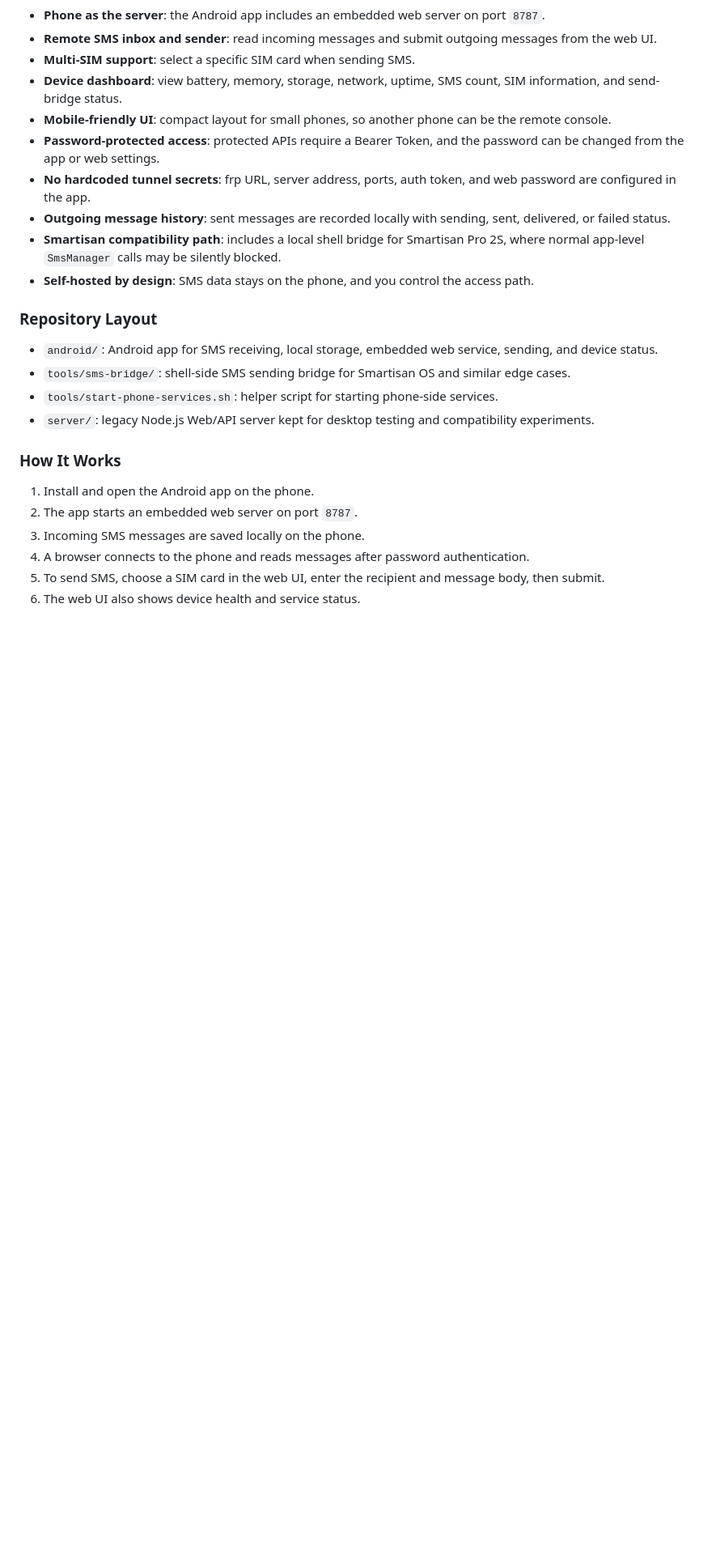
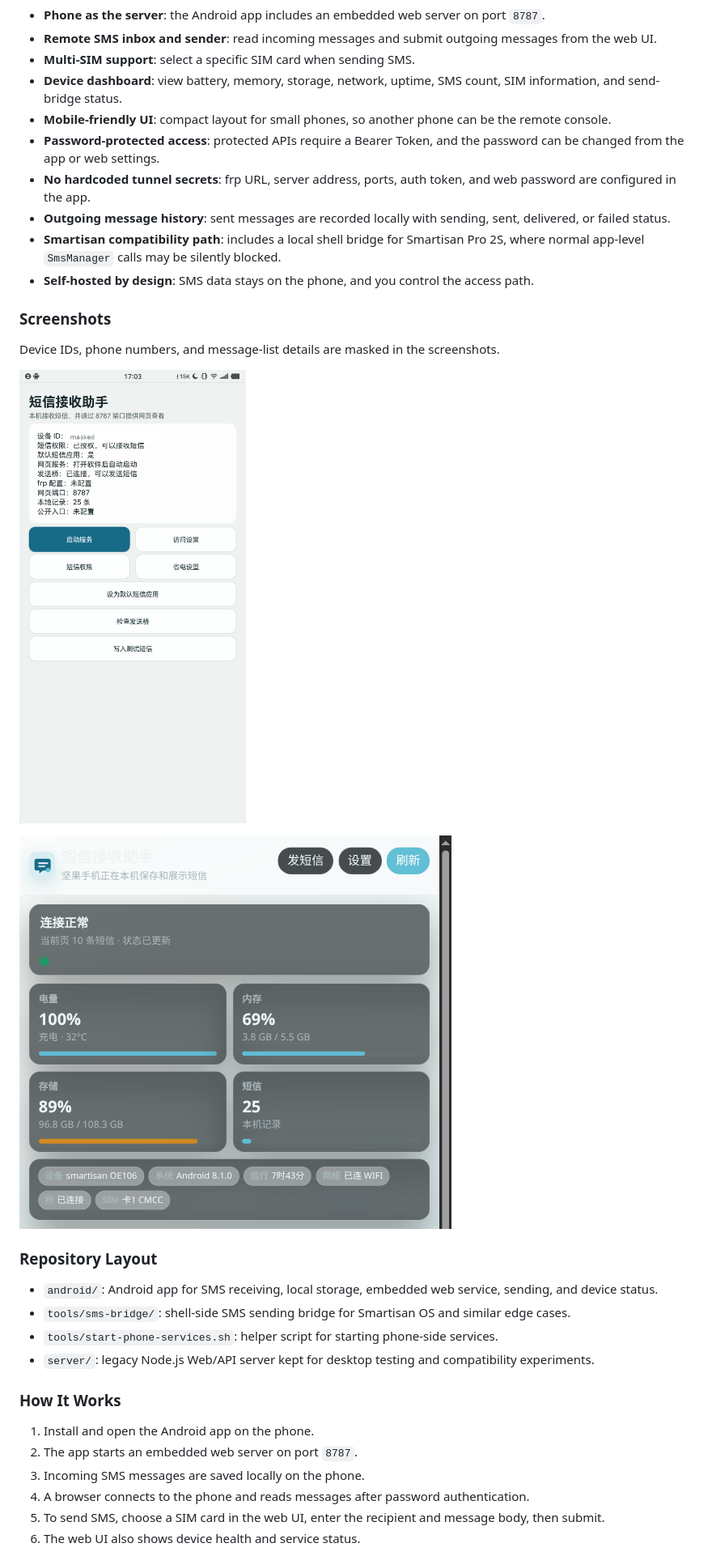
Before and after one commit to dBevil-z/remote-sms, a Markdown page: README.md, the part around the change printed below. Shown: that part at 81% size. GitHub-like rendering; pictures changed too: docs/assets/android-app-home.png (added), docs/assets/web-dashboard.png (added); blank space fills up the shorter version.

Commit message:
docs: add masked startup screenshots

```diff
--- a/README.md
+++ b/README.md
@@ -177,6 +185,14 @@ Common use cases:
 - **Smartisan compatibility path**: includes a local shell bridge for Smartisan Pro 2S, where normal app-level `SmsManager` calls may be silently blocked.
 - **Self-hosted by design**: SMS data stays on the phone, and you control the access path.
 
+### Screenshots
+
+Device IDs, phone numbers, and message-list details are masked in the screenshots.
+
+![Android app home screen](docs/assets/android-app-home.png)
+
+![Web status dashboard](docs/assets/web-dashboard.png)
+
 ### Repository Layout
 
 - `android/`: Android app for SMS receiving, local storage, embedded web service, sending, and device status.
```
Also changed, not shown: other parts of README.md (+8 -0 lines).
